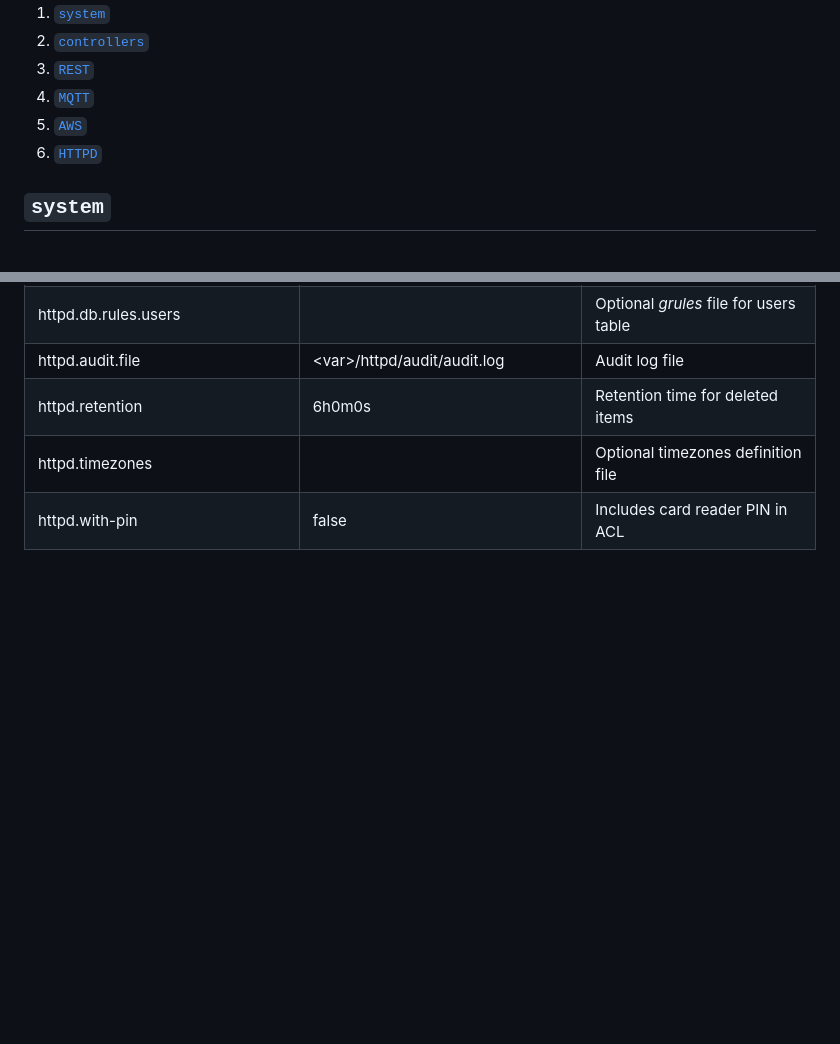
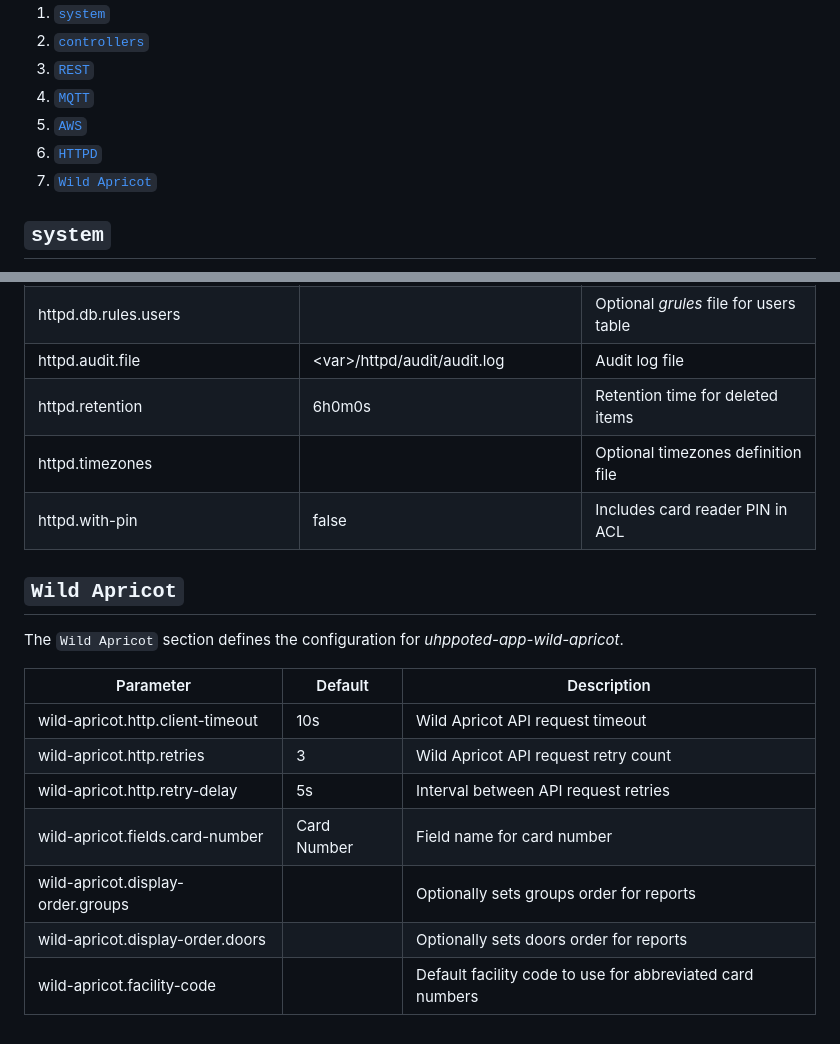
Before and after one commit to uhppoted/uhppoted, a Markdown page: documentation/uhppoted.conf/uhppoted.conf.md, 2 parts joined by grey strips. GitHub-like rendering; blank space fills up the shorter version.

Commit message:
Added Wild Apricot section to uhppoted.conf documentation (cf. https://github.com/uhppoted/uhppoted/issues/31)

```diff
--- a/documentation/uhppoted.conf/uhppoted.conf.md
+++ b/documentation/uhppoted.conf/uhppoted.conf.md
@@ -11,6 +11,7 @@ It comprises the following sections:
 4. [`MQTT`](#mqtt)
 5. [`AWS`](#aws)
 6. [`HTTPD`](#httpd)
+7. [`Wild Apricot`](#wild-apricot)
 
 ## `system`
 
@@ -192,3 +193,18 @@ The `HTTPD` section defines the configuration for the _uhppoted-httpd_ HTTP serv
 | httpd.retention                        | 6h0m0s                                | Retention time for deleted items              |
 | httpd.timezones                        |                                       | Optional timezones definition file            |
 | httpd.with-pin                         | false                                 | Includes card reader PIN in ACL               |
+
+
+## `Wild Apricot`
+
+The `Wild Apricot` section defines the configuration for _uhppoted-app-wild-apricot_.
+
+| Parameter                              | Default         | Description                                               |
+|----------------------------------------|-----------------|-----------------------------------------------------------|
+| wild-apricot.http.client-timeout       | 10s             | Wild Apricot API request timeout                          |
+| wild-apricot.http.retries              | 3               | Wild Apricot API request retry count                      |
+| wild-apricot.http.retry-delay          | 5s              | Interval between API request retries                      |
+| wild-apricot.fields.card-number        | Card Number     | Field name for card number                                |
+| wild-apricot.display-order.groups      |                 | Optionally sets groups order for reports                  |
+| wild-apricot.display-order.doors       |                 | Optionally sets doors order for reports                   |
+| wild-apricot.facility-code             |                 | Default facility code to use for abbreviated card numbers |
```
